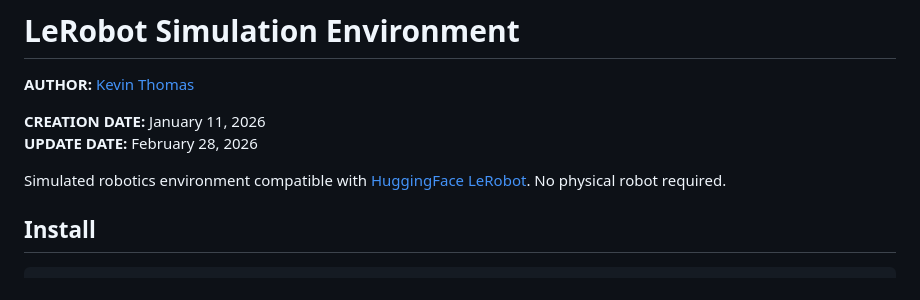
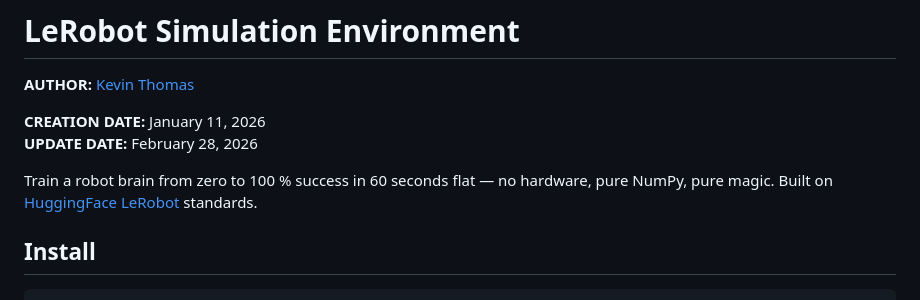
Before and after one commit to mytechnotalent/lerobot, a Markdown page: README.md, the part around the change. Drawn GitHub-style.

```diff
--- a/README.md
+++ b/README.md
@@ -5,7 +5,7 @@
 **CREATION DATE:** January 11, 2026
 **UPDATE DATE:** February 28, 2026
 
-Simulated robotics environment compatible with [HuggingFace LeRobot](https://huggingface.co/lerobot). No physical robot required.
+Train a robot brain from zero to 100 % success in 60 seconds flat — no hardware, pure NumPy, pure magic. Built on [HuggingFace LeRobot](https://huggingface.co/lerobot) standards.
 
 ## Install
 
```
